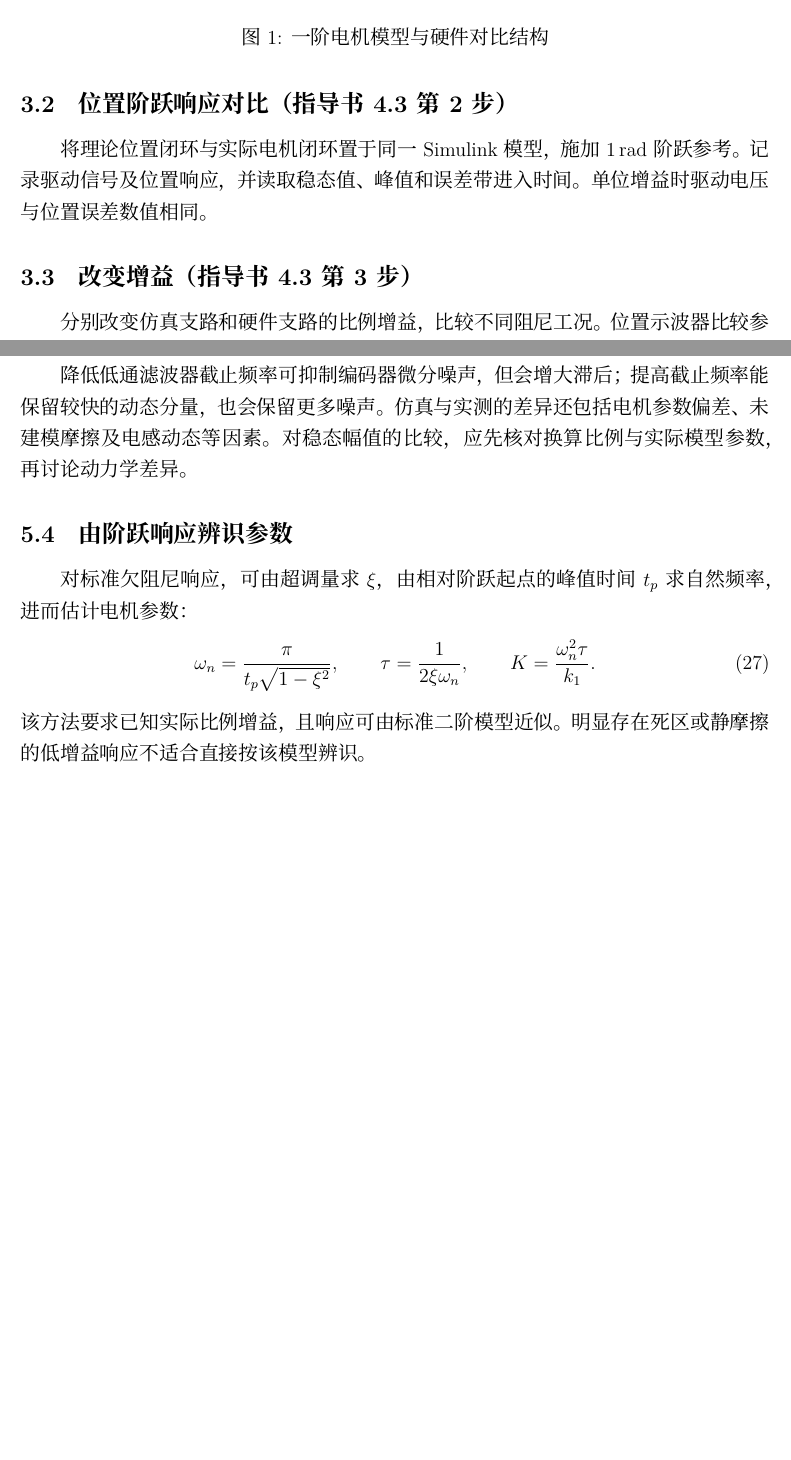
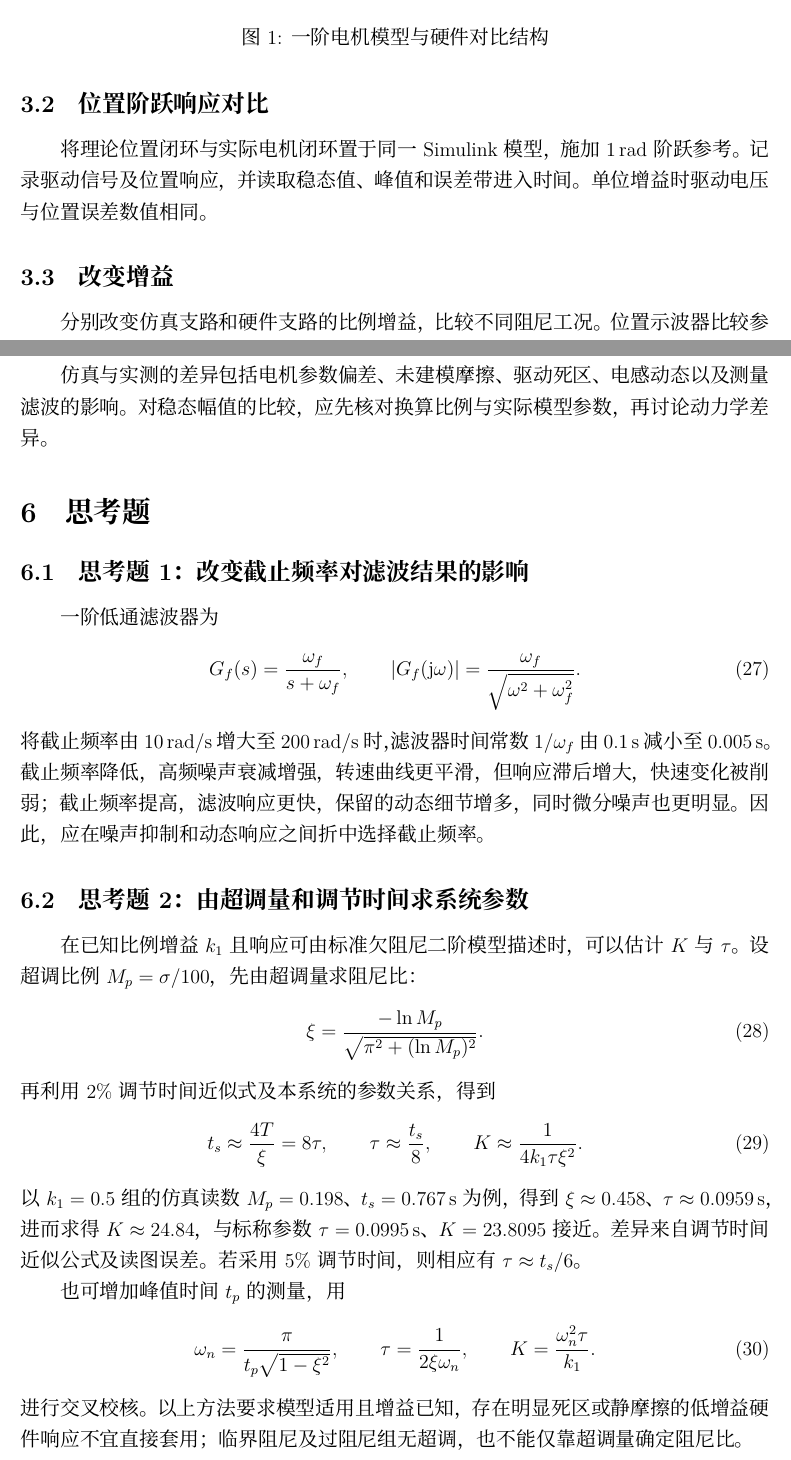
Before and after one commit to linzhefeng24/Applepie, a LaTeX document (reports/automatic-control-i-experiment-1-2026.tex): two parts of pages 3 and 12 of 12 before the commit and two parts of pages 3 and 12 of 13 after it, joined at a grey line, cut so that both start at the same text, the shorter picture padded with empty space. Compiled offline with XeLaTeX.

Commit message:
Simplify headings and tables and explicitly answer both thought questions

```diff
--- a/reports/automatic-control-i-experiment-1-2026.tex
+++ b/reports/automatic-control-i-experiment-1-2026.tex
@@ -98,10 +98,10 @@ $2\%$调节时间定义为响应进入$[0.98y_\infty,1.02y_\infty]$后不再越
 \end{figure}
 
 
-\subsection{位置阶跃响应对比（指导书4.3第2步）}
+\subsection{位置阶跃响应对比}
 将理论位置闭环与实际电机闭环置于同一Simulink模型，施加$1\unit{rad}$阶跃参考。记录驱动信号及位置响应，并读取稳态值、峰值和误差带进入时间。单位增益时驱动电压与位置误差数值相同。
 
-\subsection{改变增益（指导书4.3第3步）}
+\subsection{改变增益}
 分别改变仿真支路和硬件支路的比例增益，比较不同阻尼工况。位置示波器比较参考位置、实际位置和仿真位置。对仿真响应与硬件响应分别计算性能指标，硬件未进入目标位置误差带时不记作完成跟踪。
 
 \section{实验结果}
@@ -306,17 +306,38 @@ $2\%$调节时间/$\mathrm{s}$ & 0.796（近似）& 0.324（游标）\\
 \end{equation}
 在式\eqref{eq:metrics}的适用范围内，$t_s\approx8\tau$。因此，提高比例增益并不保证调节时间持续缩短，还可能增加超调并加剧实际系统中的振荡。
 
-\subsection{滤波与模型误差}
-降低低通滤波器截止频率可抑制编码器微分噪声，但会增大滞后；提高截止频率能保留较快的动态分量，也会保留更多噪声。仿真与实测的差异还包括电机参数偏差、未建模摩擦及电感动态等因素。对稳态幅值的比较，应先核对换算比例与实际模型参数，再讨论动力学差异。
+\subsection{模型误差}
+仿真与实测的差异包括电机参数偏差、未建模摩擦、驱动死区、电感动态以及测量滤波的影响。对稳态幅值的比较，应先核对换算比例与实际模型参数，再讨论动力学差异。
 
-\subsection{由阶跃响应辨识参数}
-对标准欠阻尼响应，可由超调量求$\xi$，由相对阶跃起点的峰值时间$t_p$求自然频率，进而估计电机参数：
+\section{思考题}
+\subsection{思考题1：改变截止频率对滤波结果的影响}
+一阶低通滤波器为
+\begin{equation}
+ G_f(s)=\frac{\omega_f}{s+\omega_f},\qquad
+ |G_f(\mathrm j\omega)|=\frac{\omega_f}{\sqrt{\omega^2+\omega_f^2}}.
+\end{equation}
+将截止频率由$10\unit{rad/s}$增大至$200\unit{rad/s}$时，滤波器时间常数$1/\omega_f$由$0.1\unit{s}$减小至$0.005\unit{s}$。截止频率降低，高频噪声衰减增强，转速曲线更平滑，但响应滞后增大，快速变化被削弱；截止频率提高，滤波响应更快，保留的动态细节增多，同时微分噪声也更明显。因此，应在噪声抑制和动态响应之间折中选择截止频率。
+
+\subsection{思考题2：由超调量和调节时间求系统参数}
+在已知比例增益$k_1$且响应可由标准欠阻尼二阶模型描述时，可以估计$K$与$\tau$。设超调比例$M_p=\sigma/100$，先由超调量求阻尼比：
+\begin{equation}
+ \xi=\frac{-\ln M_p}{\sqrt{\pi^2+(\ln M_p)^2}}.
+\end{equation}
+再利用$2\%$调节时间近似式及本系统的参数关系，得到
+\begin{equation}
+ t_s\approx\frac{4T}{\xi}=8\tau,\qquad
+ \tau\approx\frac{t_s}{8},\qquad
+ K\approx\frac{1}{4k_1\tau\xi^2}.
+\end{equation}
+以$k_1=0.5$组的仿真读数$M_p=0.198$、$t_s=0.767\unit{s}$为例，得到$\xi\approx0.458$、$\tau\approx0.0959\unit{s}$，进而求得$K\approx24.84$，与标称参数$\tau=0.0995\unit{s}$、$K=23.8095$接近。差异来自调节时间近似公式及读图误差。若采用$5\%$调节时间，则相应有$\tau\approx t_s/6$。
+
+也可增加峰值时间$t_p$的测量，用
 \begin{equation}
  \omega_n=\frac{\pi}{t_p\sqrt{1-\xi^2}},\qquad
  \tau=\frac1{2\xi\omega_n},\qquad
  K=\frac{\omega_n^2\tau}{k_1}.
 \end{equation}
-该方法要求已知实际比例增益，且响应可由标准二阶模型近似。明显存在死区或静摩擦的低增益响应不适合直接按该模型辨识。
+进行交叉校核。以上方法要求模型适用且增益已知，存在明显死区或静摩擦的低增益硬件响应不宜直接套用；临界阻尼及过阻尼组无超调，也不能仅靠超调量确定阻尼比。
 
 \section{实验结论}
 一阶模型能够描述电机转速的主要惯性特征，但记录平台与标称模型存在差异，需要校核参数及速度换算。单位增益位置实验中，实际响应的超调量约为$10.3\%$，相对实际稳态值的$2\%$调节时间约为$0.324\unit{s}$，稳态位置误差约为$-0.158\unit{rad}$。
```
Also changed, not shown: reports/automatic-control-i-experiment-1-2026.pdf, reports/automatic-control-i-experiment-1-2026.tex (12 more changed lines), 1 other file.
